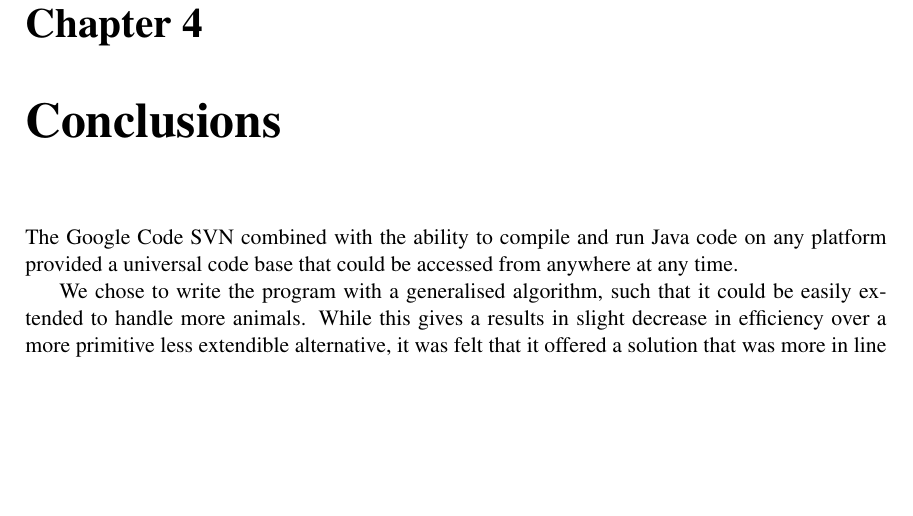
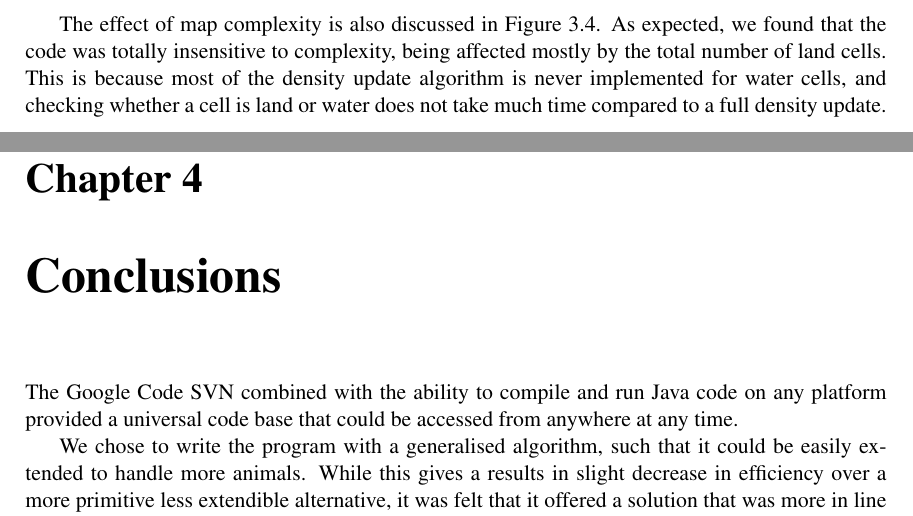
Before and after one commit to pessotto1987/ps-predator-prey, a LaTeX thesis (report/report.tex, which reads report/Performance_Analysis.tex): part of page 15 of 15 before the commit and two parts of pages 15 and 16 of 16 after it, the two joined at a grey line, cut at the place of the change, the shorter picture padded with empty space. Compiled offline with pdfLaTeX.

Commit message:
changed figure placement

```diff
--- a/report/Performance_Analysis.tex
+++ b/report/Performance_Analysis.tex
@@ -55,3 +58,10 @@
   the amount of land, since the bulk of the main algorithm is only run for land cells.}
   \end{center}
   \end{figure}
+
+  \newpage{}
+
+
+  The effect of map complexity is also discussed in Figure \ref{empty}. As expected, we found that the code was totally insensitive to
+  complexity, being affected mostly by the total number of land cells. This is because most of the density update algorithm is never implemented for water
+  cells, and checking whether a cell is land or water does not take much time compared to a full density update.
```
Also changed, not shown: report/report.tex (+1 -1 lines), report/report.pdf, report/Performance_Analysis.tex (3 more changed lines).
